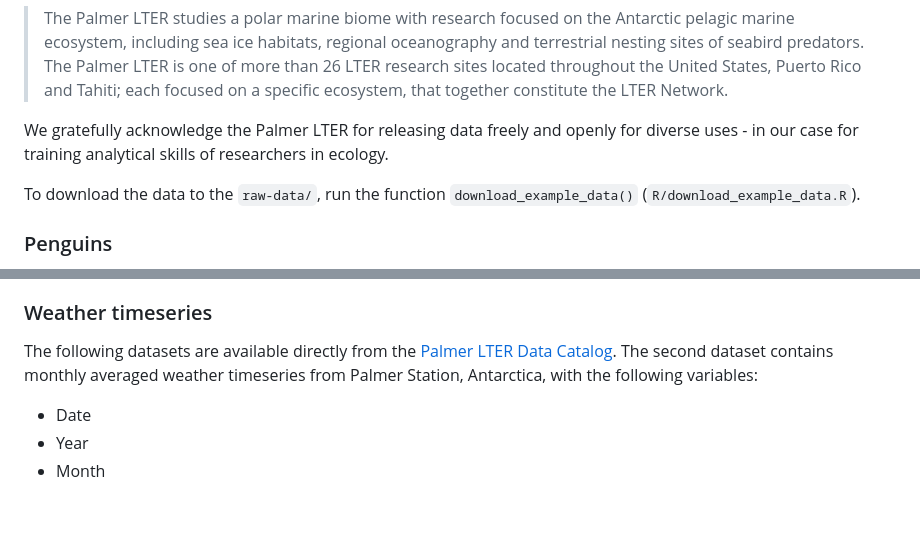
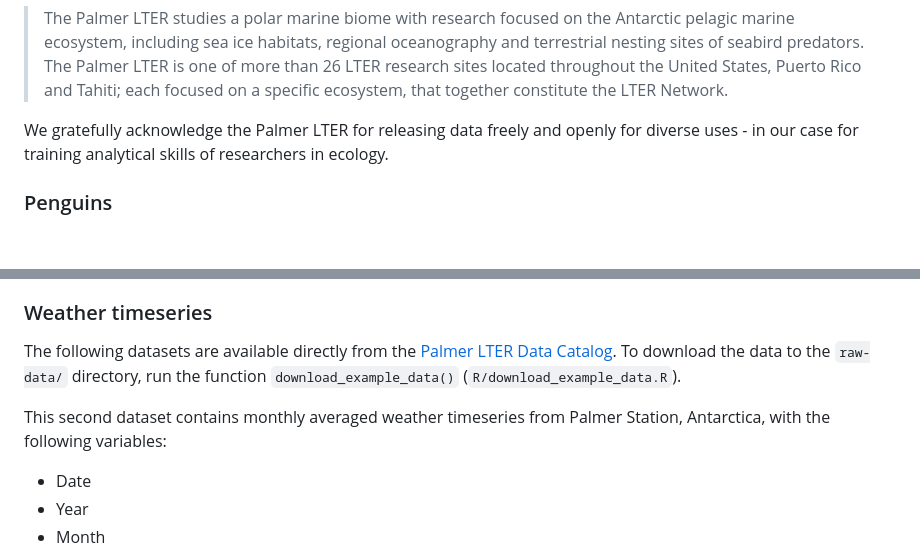
Before and after one commit to robitalec/2023-CSEE-reproducible-workflows-workshop, a Markdown page: README.md, 2 parts joined by grey strips. Drawn GitHub-style; blank space fills up the shorter version.

Commit message:
move download note

```diff
--- a/README.md
+++ b/README.md
@@ -12,7 +12,6 @@ Example data for this workshop is borrowed from the Palmer Long-Term Ecological
 
 We gratefully acknowledge the Palmer LTER for releasing data freely and openly for diverse uses - in our case for training analytical skills of researchers in ecology.
 
-To download the data to the `raw-data/`, run the function `download_example_data()` (`R/download_example_data.R`).
 
 ### Penguins
 
@@ -39,7 +38,9 @@ The first dataset is already available in R through the [`palmerpenguins` R pack
 
 ### Weather timeseries
 
-The following datasets are available directly from the [Palmer LTER Data Catalog](https://pallter.marine.rutgers.edu/catalog/edi/). The second dataset contains monthly averaged weather timeseries from Palmer Station, Antarctica, with the following variables:
+The following datasets are available directly from the [Palmer LTER Data Catalog](https://pallter.marine.rutgers.edu/catalog/edi/). To download the data to the `raw-data/` directory, run the function `download_example_data()` (`R/download_example_data.R`).
+
+This second dataset contains monthly averaged weather timeseries from Palmer Station, Antarctica, with the following variables:
 
 - Date
 - Year
```
